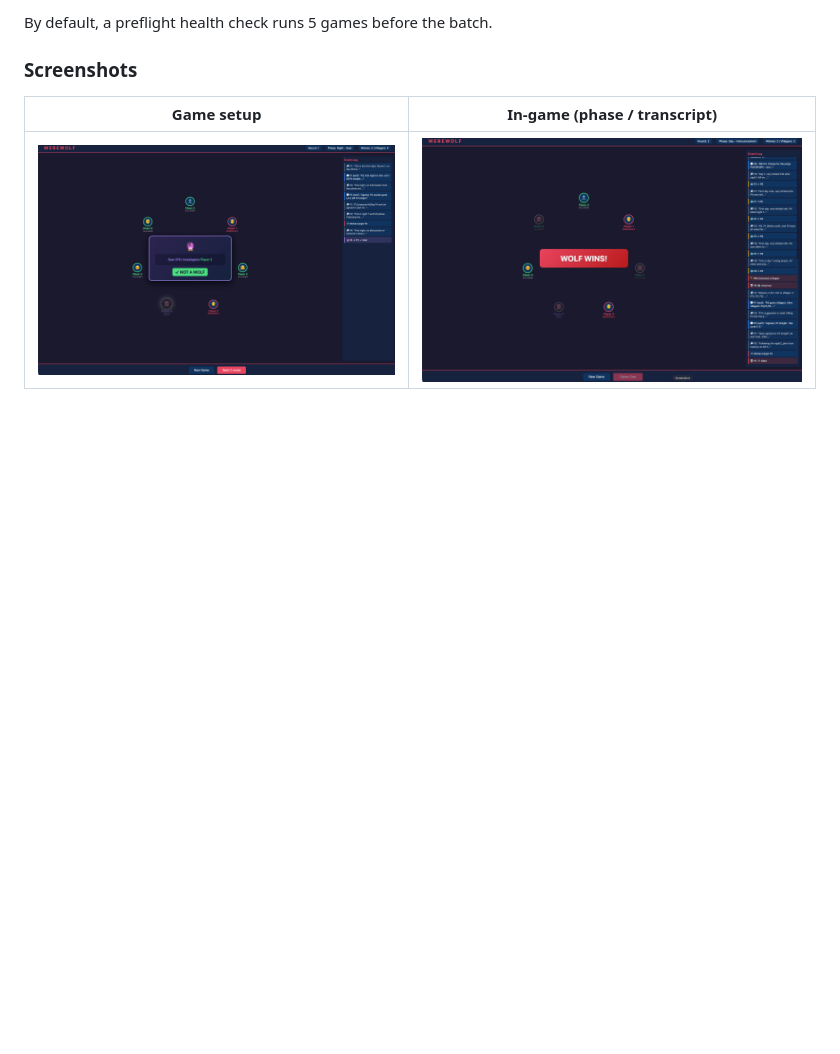
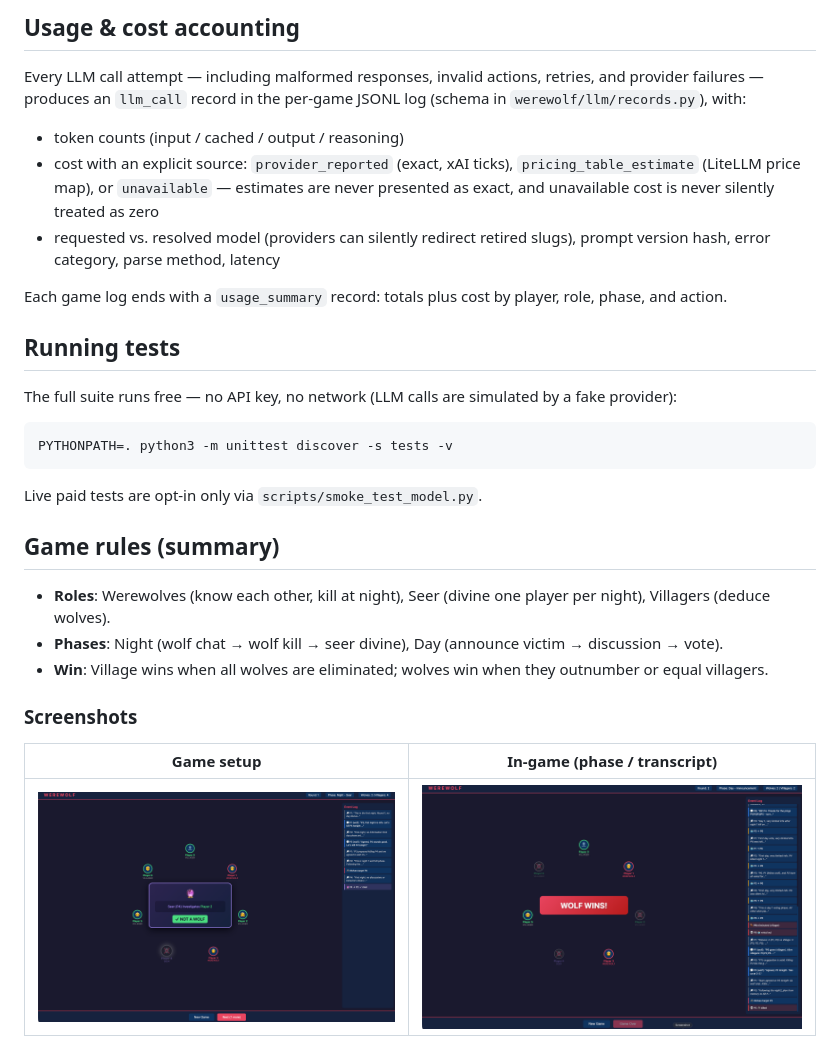
Before and after one commit to MARCOpo1o/werewolf-ai-simulator, a Markdown page: README.md, the part around one of its changes. GitHub-like rendering; blank space fills up the shorter version.

````diff
--- a/README.md
+++ b/README.md
@@ -69,5 +76,29 @@ This command writes:
 
-By default, a preflight health check runs 5 games before the batch.
+## Usage & cost accounting
+
+Every LLM call attempt — including malformed responses, invalid actions, retries, and provider failures — produces an `llm_call` record in the per-game JSONL log (schema in `werewolf/llm/records.py`), with:
+
+- token counts (input / cached / output / reasoning)
+- cost with an explicit source: `provider_reported` (exact, xAI ticks), `pricing_table_estimate` (LiteLLM price map), or `unavailable` — estimates are never presented as exact, and unavailable cost is never silently treated as zero
+- requested vs. resolved model (providers can silently redirect retired slugs), prompt version hash, error category, parse method, latency
+
+Each game log ends with a `usage_summary` record: totals plus cost by player, role, phase, and action.
+
+## Running tests
+
+The full suite runs free — no API key, no network (LLM calls are simulated by a fake provider):
+
+```bash
+PYTHONPATH=. python3 -m unittest discover -s tests -v
+```
+
+Live paid tests are opt-in only via `scripts/smoke_test_model.py`.
+
+## Game rules (summary)
+
+- **Roles**: Werewolves (know each other, kill at night), Seer (divine one player per night), Villagers (deduce wolves).
+- **Phases**: Night (wolf chat → wolf kill → seer divine), Day (announce victim → discussion → vote).
+- **Win**: Village wins when all wolves are eliminated; wolves win when they outnumber or equal villagers.
 
 ### Screenshots
 
````
Also changed, not shown: other parts of README.md (+56 -42 lines).
